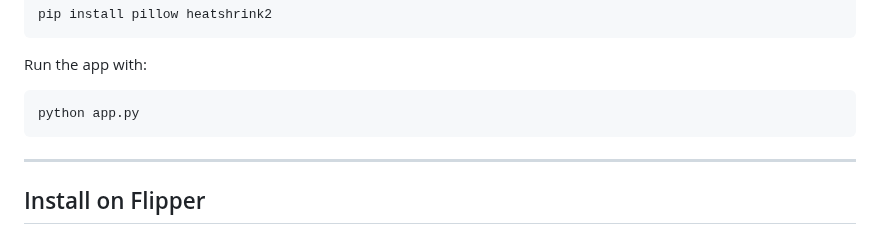
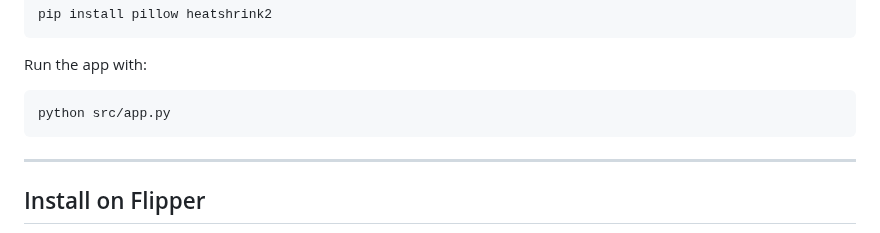
Before and after one commit to huskygut/flipper-momentum-animation-maker, a Markdown page: README.md, the part around the change. GitHub-like rendering.

Commit message:
Update README to reflect new app.py path

````diff
--- a/README.md
+++ b/README.md
@@ -105,7 +105,7 @@ Run the app with:
 </div>
 
 ```bash
-python app.py
+python src/app.py
 ```
 
 <div style="font-size: 1.05rem; line-height: 1.6;">
````
